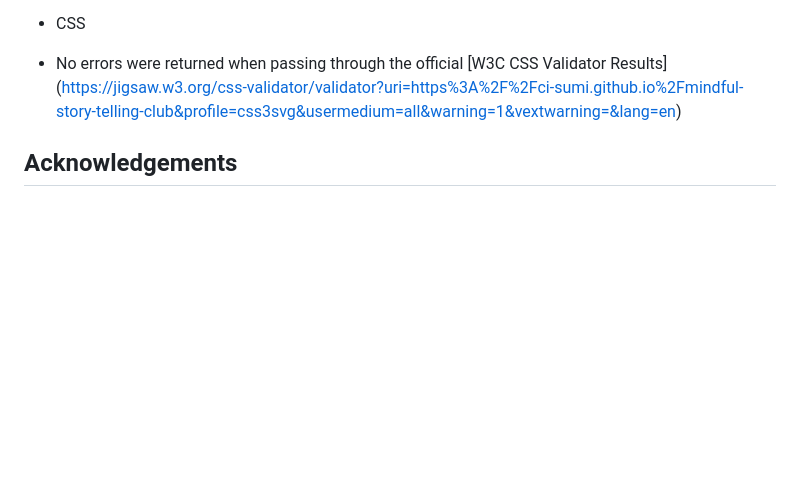
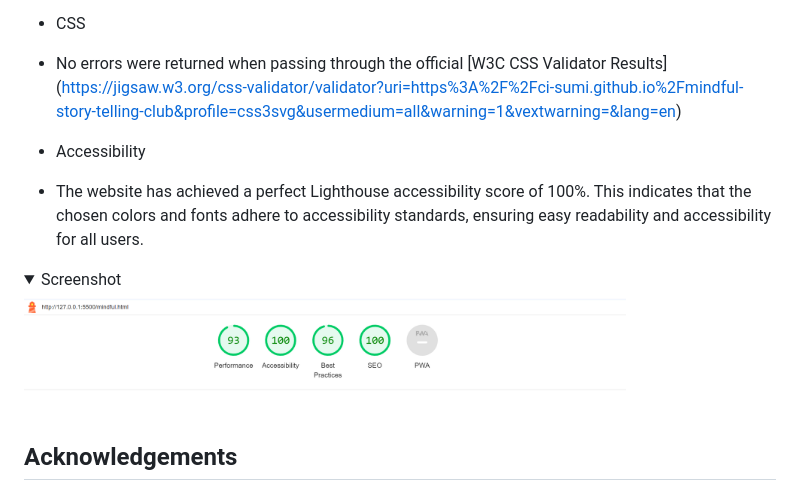
Before and after one commit to ci-sumi/mindful-story-telling-club, a Markdown page: README.md, the part around the change. GitHub-like rendering; folded sections open; blank space fills up the shorter version.

Commit message:
Add Lighthouse accessibility test details in readme

```diff
--- a/README.md
+++ b/README.md
@@ -315,6 +315,23 @@ These additions will enhance user experience and facilitate better communication
   * CSS
   * No errors were returned when passing through the official  [W3C CSS Validator Results] (https://jigsaw.w3.org/css-validator/validator?uri=https%3A%2F%2Fci-sumi.github.io%2Fmindful-story-telling-club&profile=css3svg&usermedium=all&warning=1&vextwarning=&lang=en)
 
+  * Accessibility
+  * The website has achieved a perfect Lighthouse accessibility score of 100%. This indicates that the chosen colors and fonts adhere to accessibility standards, ensuring easy readability and accessibility for all users.
+  <details>
+    <summary>Screenshot</summary>
+
+  <img src="./assets/readme_images/testing/lighthouse.png" width="80%">
+
+
+  </details>
+
+
+
+
+
+
+
+
 
 ## Acknowledgements
   * I extend a special thanks to my mentors, Aleksei Konovalov and Antonio Rodriguez, for their patient and insightful guidance throughout the project.
```
